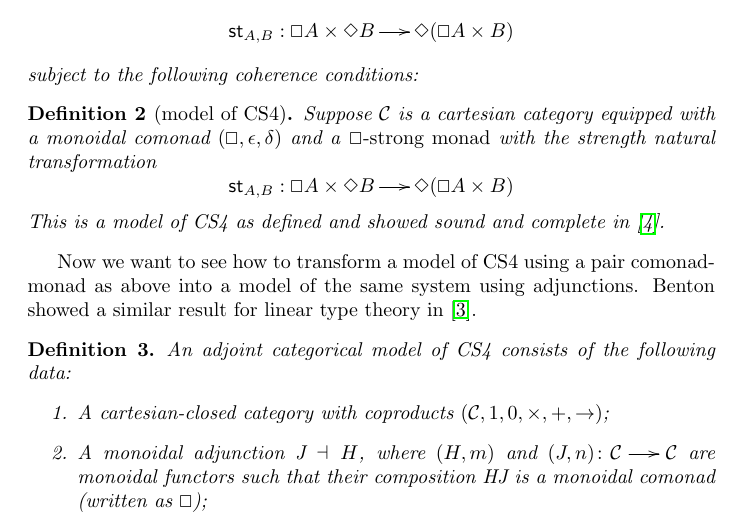
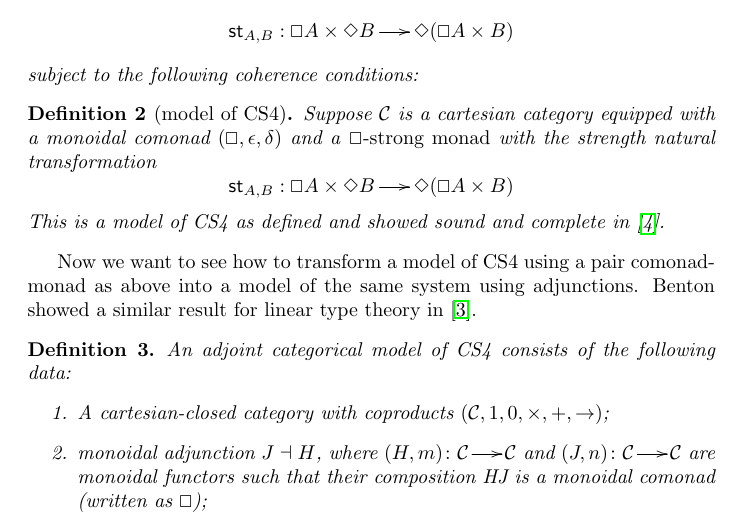
Before and after one commit to vcvpaiva/ConstructiveModalLogic, a LaTeX document (main.tex): part of page 4 of 6, cut so that both start at the same text. Compiled offline with pdfLaTeX.

Commit message:
Small changes.

```diff
--- a/main.tex
+++ b/main.tex
@@ -341,8 +341,11 @@ Now we want to see how to transform a model of CS4 using a pair comonad-monad as
   \begin{enumerate}
   \item A cartesian-closed category with coproducts $(\cat{C},1,0,\pd,+,\ihom)$;
   \item
-  %A pair of monoidal functors, $(J,n) : \cat{C} \to \cat{C}$ and
-    A monoidal adjunction $ $J \dashv H$, where $(H,m)$ and  $(J,n)\colon \cat{C} \to \cat{C}$ are monoidal functors such that their composition HJ is a monoidal comonad (written as $\Box$);
+  %A pair of monoidal functors, $(J,n) : \cat{C} \to \cat{C}$ and A
+    monoidal adjunction $J \dashv H$, where $(H,m) \colon \cat{C} \to
+    \cat{C}$ and $(J,n)\colon \cat{C} \to \cat{C}$ are monoidal
+    functors such that their composition HJ is a monoidal comonad
+    (written as $\Box$);
   \item A $\Box$-strong monad $(\Diamond, \eta, \mu, \st{A}{B})$ subject to some conditions.
   \end{enumerate}
 \end{definition}
```
Also changed, not shown: main.tex (10 more changed lines).
